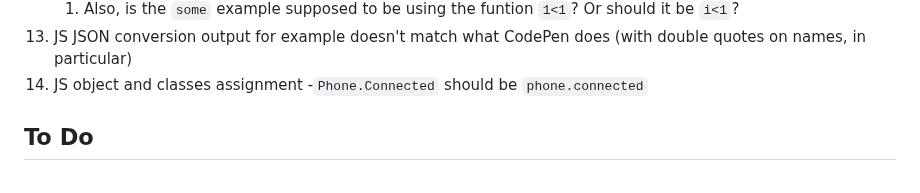
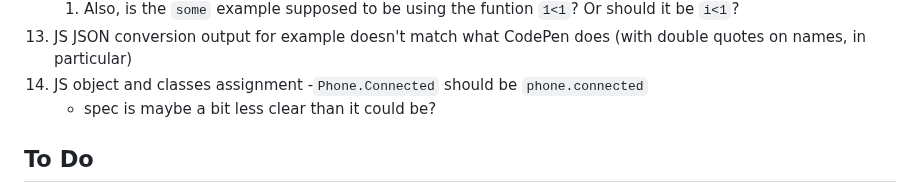
Before and after one commit to venturadan/startup, a Markdown page: notes.md, the part around the change. Drawn GitHub-style.

```diff
--- a/notes.md
+++ b/notes.md
@@ -304,6 +304,7 @@
 13. JS JSON conversion output for example doesn't match what CodePen does (with double quotes on names, in particular)
 14. JS object and classes assignment
 	-`Phone.Connected` should be `phone.connected`
+	- spec is maybe a bit less clear than it could be?
 
 
 ## To Do
```
